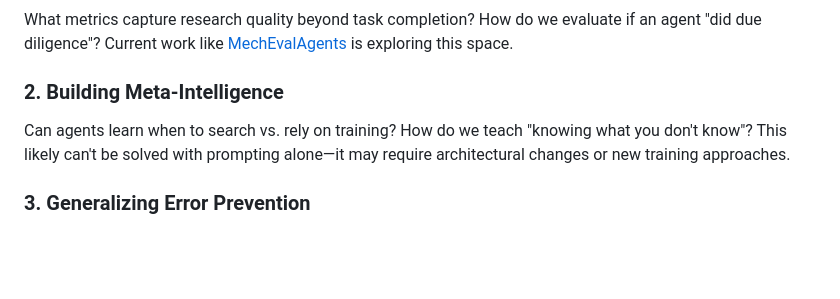
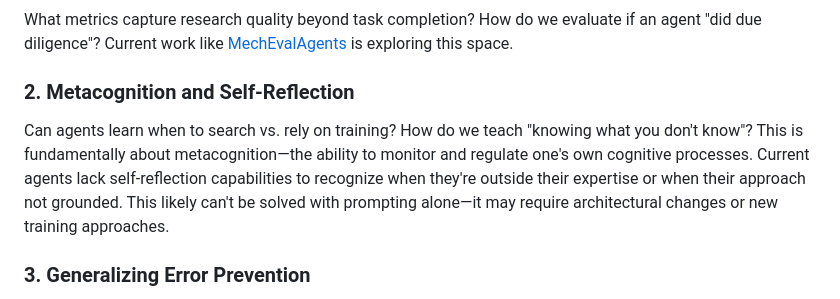
Before and after one commit to ChicagoHAI/idea-explorer, a Markdown page: ARCHITECTURE_AND_ROADMAP.md, the part around the change printed below. Rendered like a GitHub page; blank space fills up the shorter version.

```diff
--- a/ARCHITECTURE_AND_ROADMAP.md
+++ b/ARCHITECTURE_AND_ROADMAP.md
@@ -378,9 +379,9 @@ These are harder problems that we don't have clear solutions for:
 
 What metrics capture research quality beyond task completion? How do we evaluate if an agent "did due diligence"? Current work like [MechEvalAgents](https://github.com/ChicagoHAI/MechEvalAgents) is exploring this space.
 
-### 2. Building Meta-Intelligence
+### 2. Metacognition and Self-Reflection
 
-Can agents learn when to search vs. rely on training? How do we teach "knowing what you don't know"? This likely can't be solved with prompting alone—it may require architectural changes or new training approaches.
+Can agents learn when to search vs. rely on training? How do we teach "knowing what you don't know"? This is fundamentally about metacognition—the ability to monitor and regulate one's own cognitive processes. Current agents lack self-reflection capabilities to recognize when they're outside their expertise or when their approach not grounded. This likely can't be solved with prompting alone—it may require architectural changes or new training approaches.
 
 ### 3. Generalizing Error Prevention
 
```
Also changed, not shown: other parts of ARCHITECTURE_AND_ROADMAP.md (+37 -36 lines).
